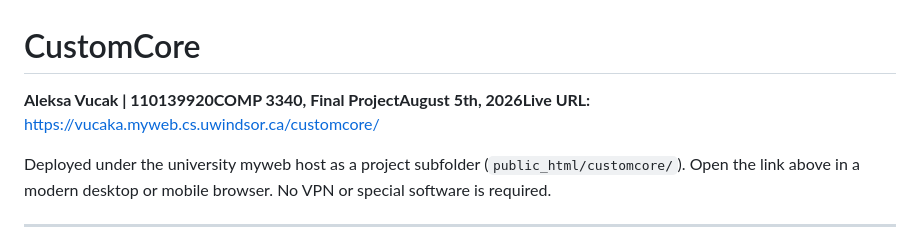
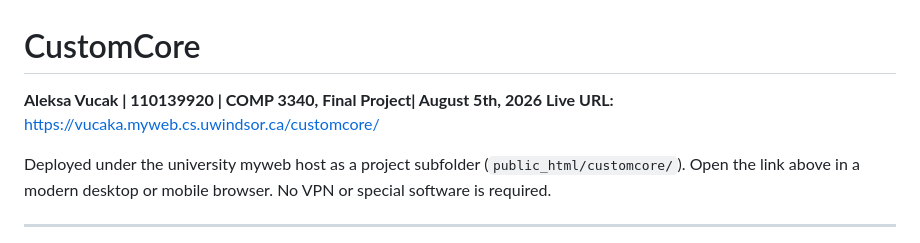
Before and after one commit to AleksaVucak/CustomCores, a Markdown page: README.md, the part around the change. Rendered like a GitHub page.

```diff
--- a/README.md
+++ b/README.md
@@ -1,6 +1,7 @@
 # CustomCore
 
-**Aleksa Vucak | 110139920COMP 3340, Final ProjectAugust 5th, 2026Live URL:** [https://vucaka.myweb.cs.uwindsor.ca/customcore/](https://vucaka.myweb.cs.uwindsor.ca/customcore/)
+**Aleksa Vucak | 110139920 | COMP 3340, Final Project| August 5th, 2026
+Live URL:** [https://vucaka.myweb.cs.uwindsor.ca/customcore/](https://vucaka.myweb.cs.uwindsor.ca/customcore/)
 
 Deployed under the university myweb host as a project subfolder (`public_html/customcore/`). Open the link above in a modern desktop or mobile browser. No VPN or special software is required.
 
```
